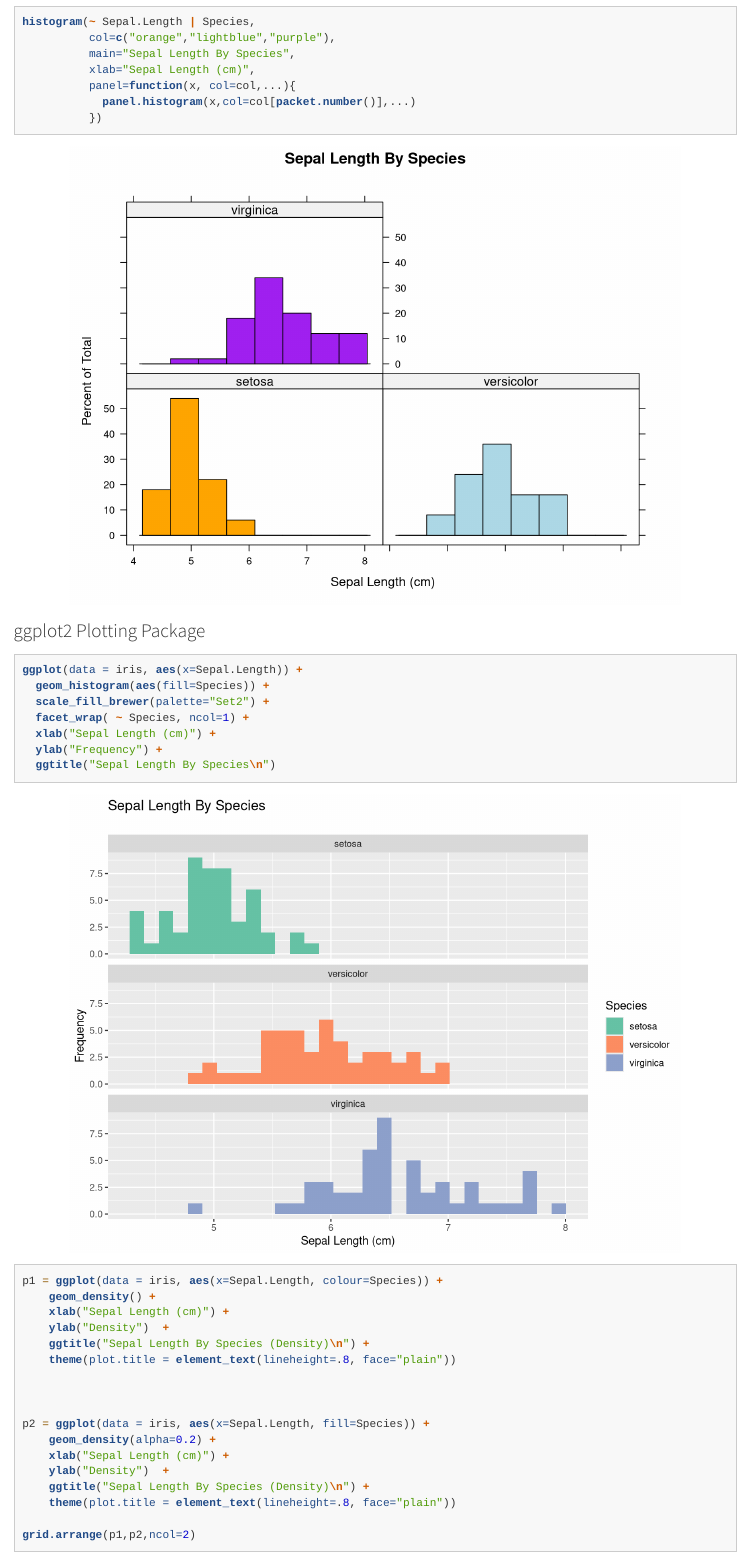
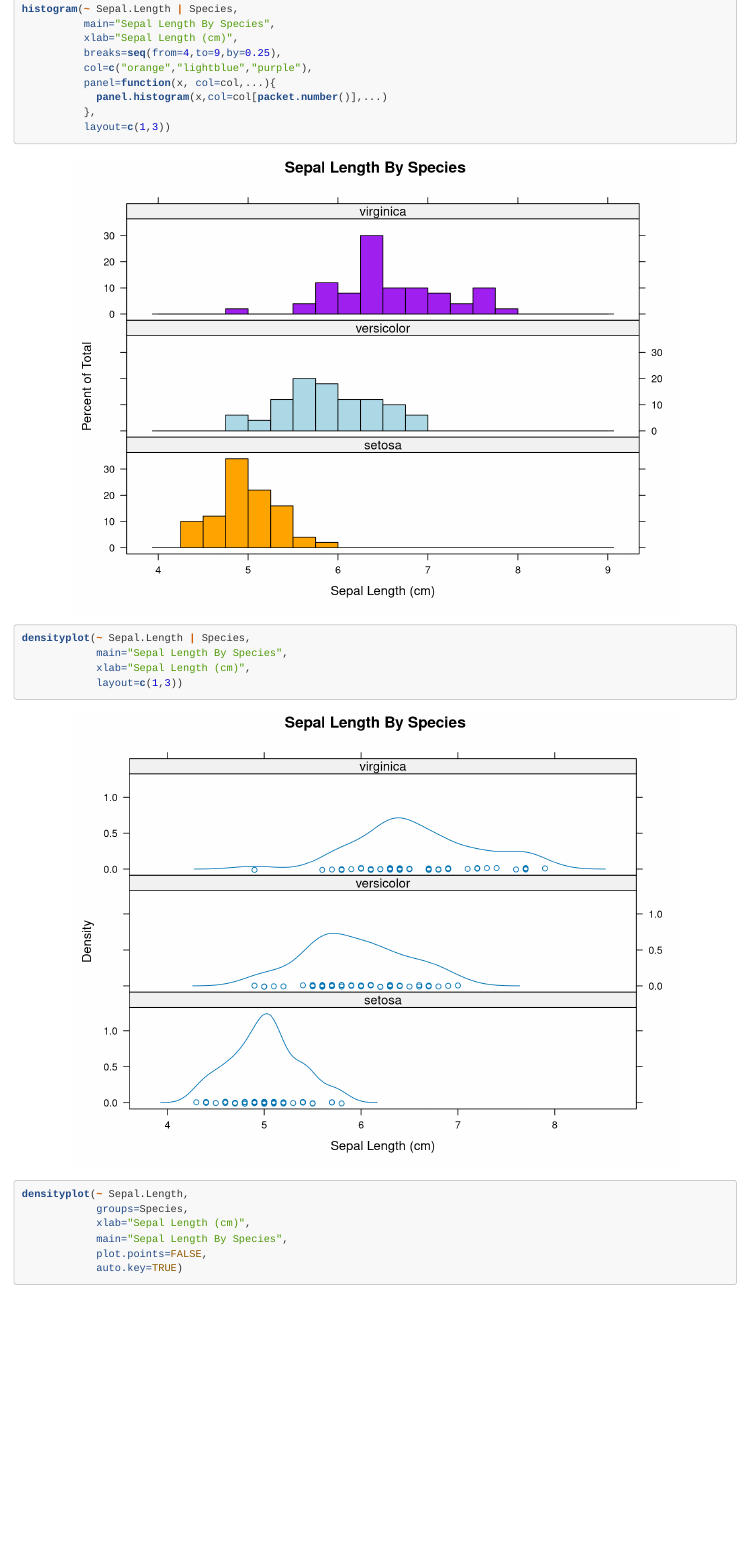
Before and after one commit to stephenmoore56/r-portfolio, an R Markdown document (scripts/histograms1.Rmd): the page in a window 1100 px wide, from 1480 px down before the commit and from 1430 px down after it, so that both start at the same text. Rendered offline with R 4.5, knitr and Pandoc, with nearby package versions; code that draws random numbers runs with fixed seeds of ours.

Commit message:
Elaborating the histogram page

````diff
--- a/scripts/histograms1.Rmd
+++ b/scripts/histograms1.Rmd
@@ -4,7 +4,7 @@ author: "Stephen Moore"
 date: "December 15, 2015"
 output:
     html_document:
-        theme: cosmo
+        theme: default
         highlight: tango
 ---
 ```{r init, warning=FALSE, message=FALSE}
@@ -49,10 +47,22 @@ par(mfrow=c(1,1))
 histogram(~ Sepal.Length | Species,
-          col=c("orange","lightblue","purple"),
           main="Sepal Length By Species",
           xlab="Sepal Length (cm)",
+          breaks=seq(from=4,to=9,by=0.25),
+          col=c("orange","lightblue","purple"),
           panel=function(x, col=col,...){
             panel.histogram(x,col=col[packet.number()],...)
-          })
+          },
+          layout=c(1,3))
+densityplot(~ Sepal.Length | Species,
+            main="Sepal Length By Species",
+            xlab="Sepal Length (cm)",
+            layout=c(1,3))
+densityplot(~ Sepal.Length,
+            groups=Species,
+            xlab="Sepal Length (cm)",
+            main="Sepal Length By Species",
+            plot.points=FALSE,
+            auto.key=TRUE)
 ```
 
 ### ggplot2 Plotting Package
@@ -85 +92,0 @@ p2 = ggplot(data = iris, aes(x=Sepal.Length, fill=Species)) +
-grid.arrange(p1,p2,ncol=2)
````
Also changed, not shown: scripts/histograms1.html, scripts/histograms1.Rmd (25 more changed lines), 1 other file.
